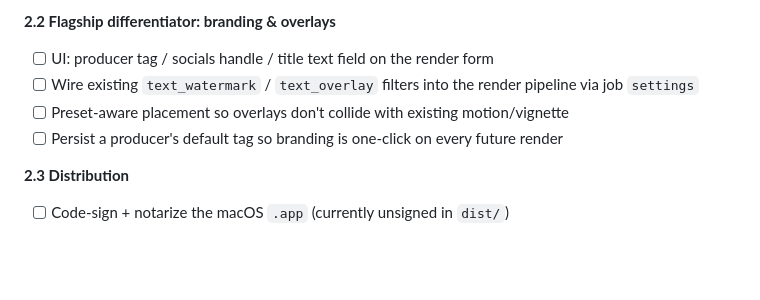
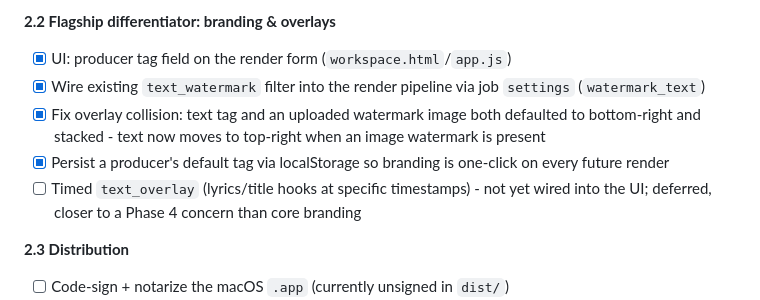
Before and after one commit to Speccraft2025/Audra, a Markdown page: PROJECT_BRIEF.md, the part around the change. GitHub-like rendering; blank space fills up the shorter version.

Commit message:
docs: check off Phase 2.2 branding roadmap items
Co-Authored-By: Claude Sonnet 5 <noreply@anthropic.com>

```diff
--- a/PROJECT_BRIEF.md
+++ b/PROJECT_BRIEF.md
@@ -82,10 +82,11 @@ Goal: a non-technical producer downloads Audra, activates a license, and publish
 - [ ] Stripe or Lemon Squeezy hosted checkout → license key issuance (no in-app billing UI needed)
 
 **2.2 Flagship differentiator: branding & overlays**
-- [ ] UI: producer tag / socials handle / title text field on the render form
-- [ ] Wire existing `text_watermark` / `text_overlay` filters into the render pipeline via job `settings`
-- [ ] Preset-aware placement so overlays don't collide with existing motion/vignette
-- [ ] Persist a producer's default tag so branding is one-click on every future render
+- [x] UI: producer tag field on the render form (`workspace.html`/`app.js`)
+- [x] Wire existing `text_watermark` filter into the render pipeline via job `settings` (`watermark_text`)
+- [x] Fix overlay collision: text tag and an uploaded watermark image both defaulted to bottom-right and stacked - text now moves to top-right when an image watermark is present
+- [x] Persist a producer's default tag via localStorage so branding is one-click on every future render
+- [ ] Timed `text_overlay` (lyrics/title hooks at specific timestamps) - not yet wired into the UI; deferred, closer to a Phase 4 concern than core branding
 
 **2.3 Distribution**
 - [ ] Code-sign + notarize the macOS `.app` (currently unsigned in `dist/`)
```
